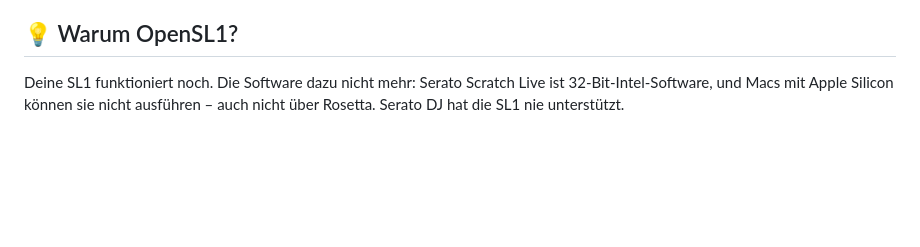
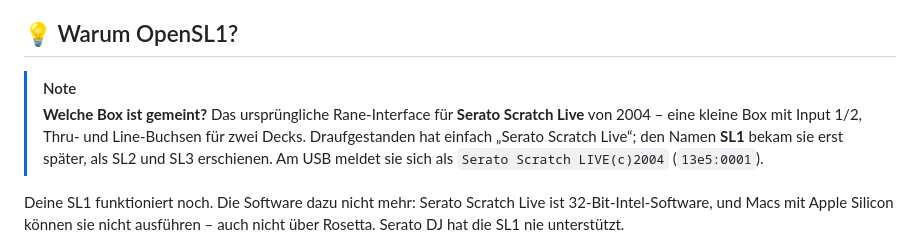
Before and after one commit to OnSerious/OpenSL1, a Markdown page: README.de.md, the part around the change. Drawn GitHub-style; blank space fills up the shorter version.

Commit message:
README: explain that the SL1 is the original Rane 'Serato Scratch Live' box
Co-Authored-By: Claude Opus 5.5 <noreply@anthropic.com>

```diff
--- a/README.de.md
+++ b/README.de.md
@@ -40,6 +40,12 @@
 </details>
 
 ## 💡 Warum OpenSL1?
+
+> [!NOTE]
+> **Welche Box ist gemeint?** Das ursprüngliche Rane-Interface für **Serato Scratch Live** von 2004 – eine kleine Box
+> mit Input 1/2, Thru- und Line-Buchsen für zwei Decks. Draufgestanden hat einfach „Serato Scratch Live“; den Namen
+> **SL1** bekam sie erst später, als SL2 und SL3 erschienen. Am USB meldet sie sich als `Serato Scratch LIVE(c)2004`
+> (`13e5:0001`).
 
 Deine SL1 funktioniert noch. Die Software dazu nicht mehr: Serato Scratch Live ist 32-Bit-Intel-Software, und Macs mit
 Apple Silicon können sie nicht ausführen – auch nicht über Rosetta. Serato DJ hat die SL1 nie unterstützt.
```
Also changed, not shown: README.md (+5 -0 lines).
